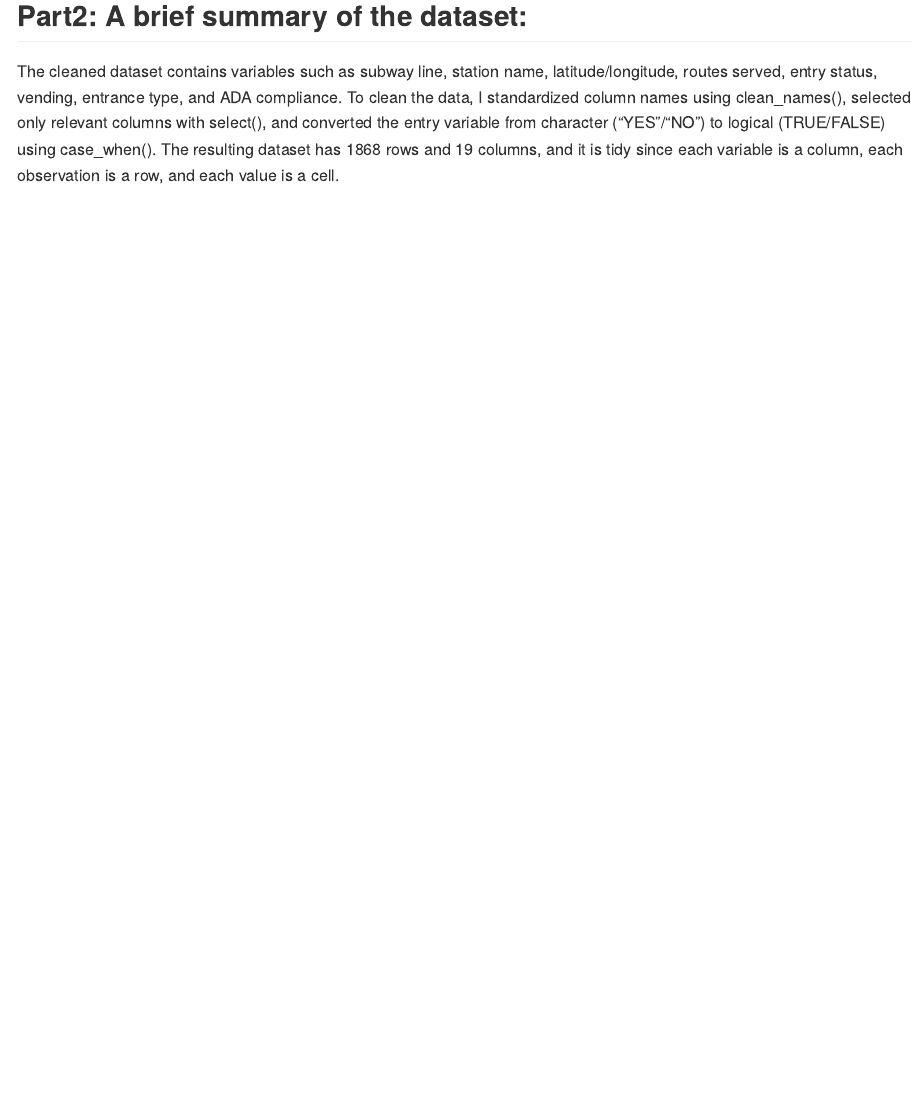
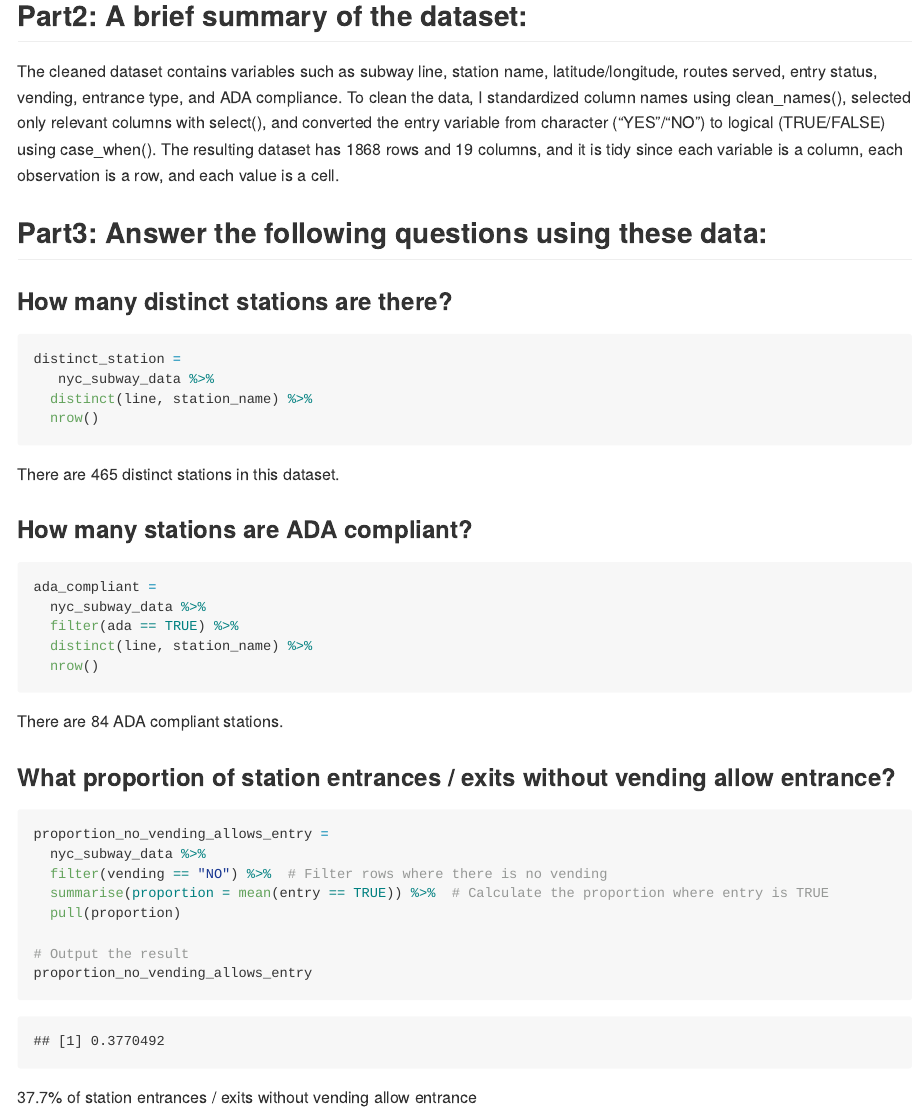
Before and after one commit to Billybeans24/p8105_hw2_CY2772, an R Markdown document (p8105_hw2_CY2772.Rmd): the page in a window 1100 px wide, from 1850 px down. The pictures show the output file p8105_hw2_CY2772.md that the author committed with the source, drawn offline in the style of GitHub; long lines of code are wrapped.

Commit message:
Problem 1. part 3: We answered some question related to the dataset

````diff
--- a/p8105_hw2_CY2772.Rmd
+++ b/p8105_hw2_CY2772.Rmd
@@ -33,3 +33,36 @@ nyc_subway_data
 ## Part2: A brief summary of the dataset:
 
 The cleaned dataset contains variables such as subway line, station name, latitude/longitude, routes served, entry status, vending, entrance type, and ADA compliance. To clean the data, I standardized column names using clean_names(), selected only relevant columns with select(), and converted the entry variable from character ("YES"/"NO") to logical (TRUE/FALSE) using case_when(). The resulting dataset has `r nrow(nyc_subway_data)` rows and `r ncol(nyc_subway_data)` columns, and it is tidy since each variable is a column, each observation is a row, and each value is a cell.
+
+## Part3: Answer the following questions using these data:
+### How many distinct stations are there?
+```{r}
+distinct_station =
+   nyc_subway_data %>%
+  distinct(line, station_name) %>%
+  nrow()
+```
+There are `r distinct_station` distinct stations in this dataset.
+
+### How many stations are ADA compliant?
+```{r}
+ada_compliant =
+  nyc_subway_data %>%
+  filter(ada == TRUE) %>%
+  distinct(line, station_name) %>%
+  nrow()
+```
+There are `r ada_compliant` ADA compliant stations.
+
+### What proportion of station entrances / exits without vending allow entrance?
+```{r}
+proportion_no_vending_allows_entry =
+  nyc_subway_data %>%
+  filter(vending == "NO") %>%  # Filter rows where there is no vending
+  summarise(proportion = mean(entry == TRUE)) %>%  # Calculate the proportion where entry is TRUE
+  pull(proportion)
+
+# Output the result
+proportion_no_vending_allows_entry
+```
+37.7% of station entrances / exits without vending allow entrance
````
Also changed, not shown: p8105_hw2_CY2772.md.
